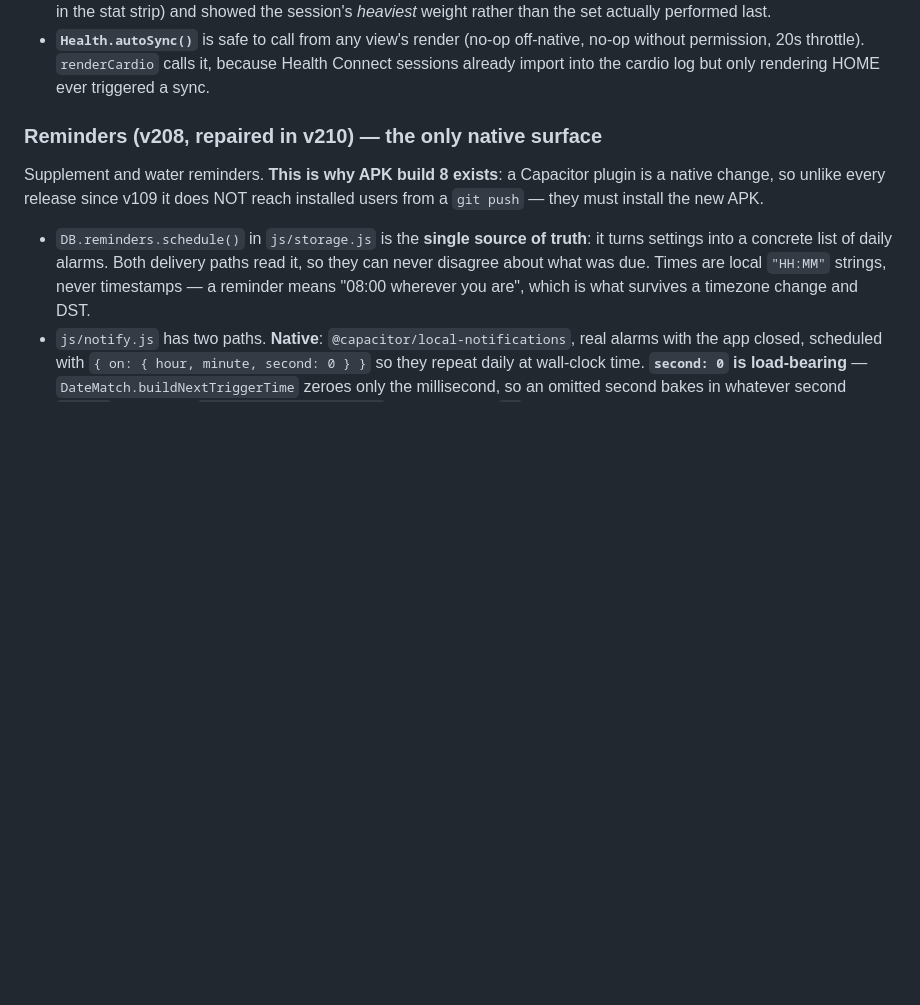
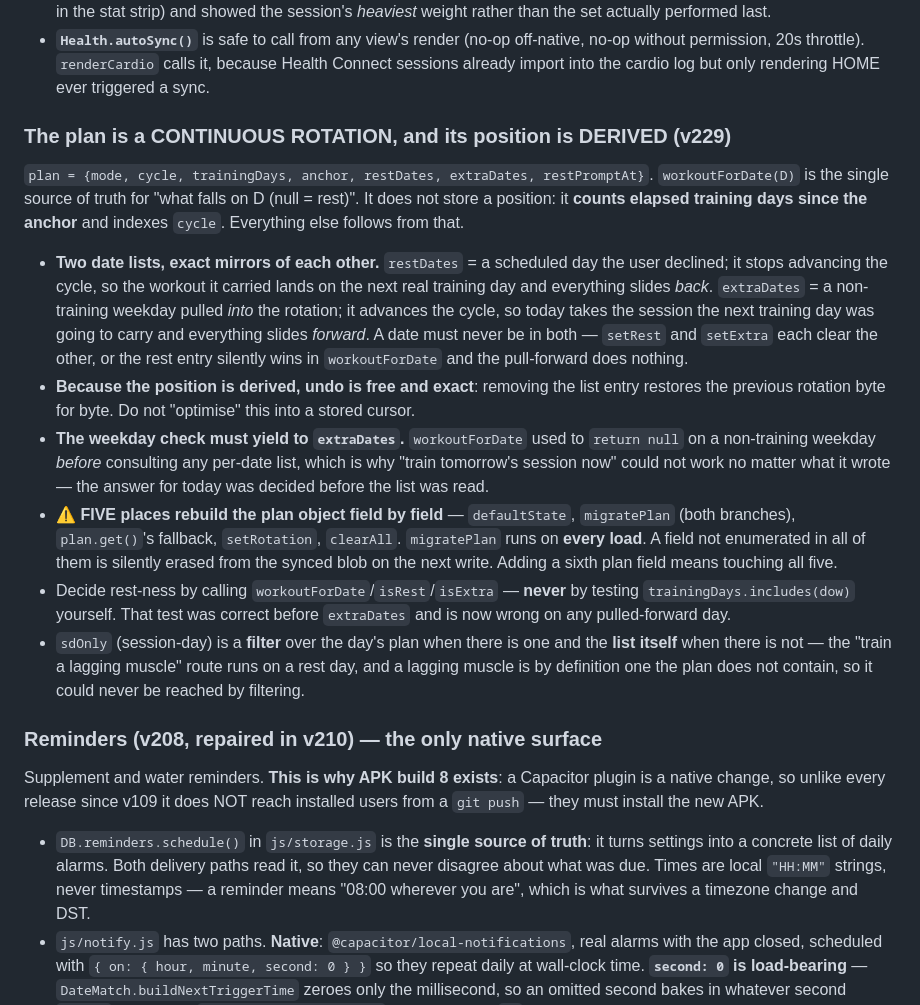
Before and after one commit to moathdarweesh/vault, a Markdown page: CLAUDE.md, the part around the change. Rendered like a GitHub page; blank space fills up the shorter version.

Commit message:
docs: record the rotation model's two date lists and the five-rebuild trap
Documentation only — no shipped code, hence SKIP_RELEASE_CHECK.

CLAUDE.md described the reminders, the theme system and the icon set in detail
but said nothing about the plan model, which is the most delicate logic in the
app: the cycle position is DERIVED by counting elapsed training days, not
stored, and five separate places rebuild the plan object field by field where an
omitted field is erased silently. v229 added a sixth field to all five, which is
exactly the moment to write the rule down.

Co-Authored-By: Claude Opus 5 <noreply@anthropic.com>

```diff
--- a/CLAUDE.md
+++ b/CLAUDE.md
@@ -98,6 +98,40 @@ Every device loads the same live URL, so a bad push reaches everyone at once.
   no-op without permission, 20s throttle). `renderCardio` calls it, because Health
   Connect sessions already import into the cardio log but only rendering HOME ever
   triggered a sync.
+
+### The plan is a CONTINUOUS ROTATION, and its position is DERIVED (v229)
+`plan = {mode, cycle, trainingDays, anchor, restDates, extraDates, restPromptAt}`.
+`workoutForDate(D)` is the single source of truth for "what falls on D (null =
+rest)". It does not store a position: it **counts elapsed training days since
+the anchor** and indexes `cycle`. Everything else follows from that.
+
+- **Two date lists, exact mirrors of each other.** `restDates` = a scheduled day
+  the user declined; it stops advancing the cycle, so the workout it carried
+  lands on the next real training day and everything slides *back*. `extraDates`
+  = a non-training weekday pulled *into* the rotation; it advances the cycle, so
+  today takes the session the next training day was going to carry and
+  everything slides *forward*. A date must never be in both — `setRest` and
+  `setExtra` each clear the other, or the rest entry silently wins in
+  `workoutForDate` and the pull-forward does nothing.
+- **Because the position is derived, undo is free and exact**: removing the list
+  entry restores the previous rotation byte for byte. Do not "optimise" this
+  into a stored cursor.
+- **The weekday check must yield to `extraDates`.** `workoutForDate` used to
+  `return null` on a non-training weekday *before* consulting any per-date list,
+  which is why "train tomorrow's session now" could not work no matter what it
+  wrote — the answer for today was decided before the list was read.
+- ⚠️ **FIVE places rebuild the plan object field by field** — `defaultState`,
+  `migratePlan` (both branches), `plan.get()`'s fallback, `setRotation`,
+  `clearAll`. `migratePlan` runs on **every load**. A field not enumerated in all
+  of them is silently erased from the synced blob on the next write. Adding a
+  sixth plan field means touching all five.
+- Decide rest-ness by calling `workoutForDate`/`isRest`/`isExtra` — **never** by
+  testing `trainingDays.includes(dow)` yourself. That test was correct before
+  `extraDates` and is now wrong on any pulled-forward day.
+- `sdOnly` (session-day) is a **filter** over the day's plan when there is one
+  and the **list itself** when there is not — the "train a lagging muscle" route
+  runs on a rest day, and a lagging muscle is by definition one the plan does not
+  contain, so it could never be reached by filtering.
 
 ### Reminders (v208, repaired in v210) — the only native surface
 Supplement and water reminders. **This is why APK build 8 exists**: a Capacitor
```
